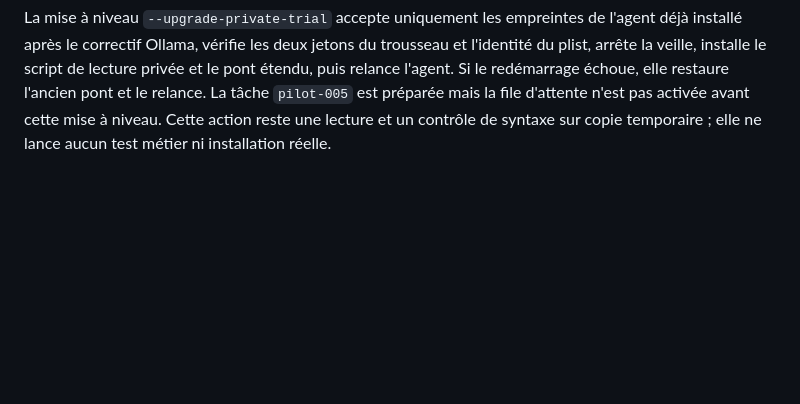
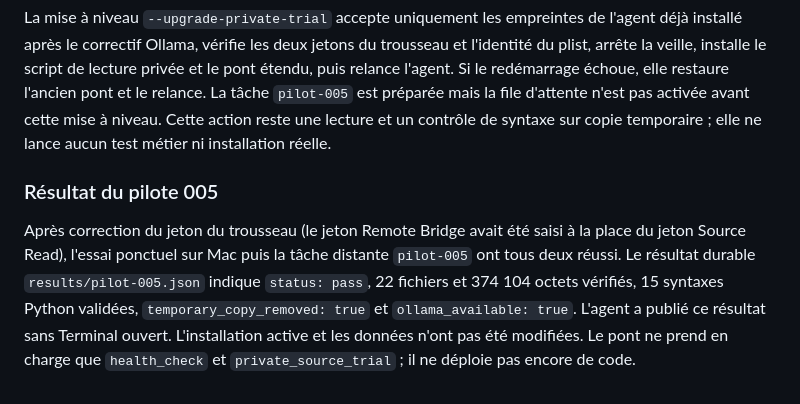
Before and after one commit to albanherisson/rap-brain-updates, a Markdown page: remote-development/README.md, the part around the change. Rendered like a GitHub page; blank space fills up the shorter version.

Commit message:
Record successful remote private source pilot-005

````diff
--- a/remote-development/README.md
+++ b/remote-development/README.md
@@ -96,3 +96,7 @@ python3 mac_private_source_trial.py --run
 ```
 
 La mise à niveau `--upgrade-private-trial` accepte uniquement les empreintes de l'agent déjà installé après le correctif Ollama, vérifie les deux jetons du trousseau et l'identité du plist, arrête la veille, installe le script de lecture privée et le pont étendu, puis relance l'agent. Si le redémarrage échoue, elle restaure l'ancien pont et le relance. La tâche `pilot-005` est préparée mais la file d'attente n'est pas activée avant cette mise à niveau. Cette action reste une lecture et un contrôle de syntaxe sur copie temporaire ; elle ne lance aucun test métier ni installation réelle.
+
+### Résultat du pilote 005
+
+Après correction du jeton du trousseau (le jeton Remote Bridge avait été saisi à la place du jeton Source Read), l'essai ponctuel sur Mac puis la tâche distante `pilot-005` ont tous deux réussi. Le résultat durable `results/pilot-005.json` indique `status: pass`, 22 fichiers et 374 104 octets vérifiés, 15 syntaxes Python validées, `temporary_copy_removed: true` et `ollama_available: true`. L'agent a publié ce résultat sans Terminal ouvert. L'installation active et les données n'ont pas été modifiées. Le pont ne prend en charge que `health_check` et `private_source_trial` ; il ne déploie pas encore de code.
````
